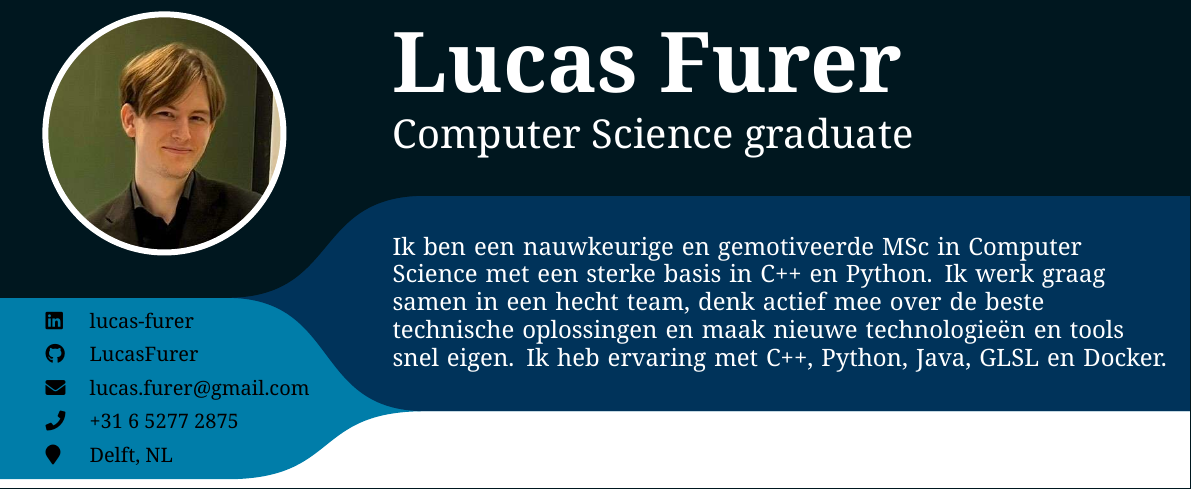
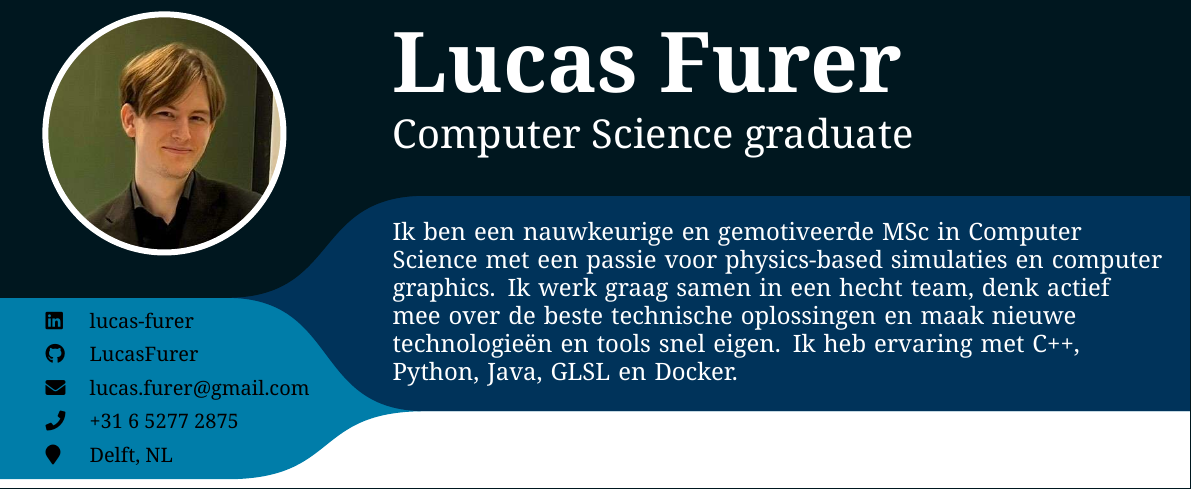
Before and after one commit to LucasFurer/CV, a LaTeX CV (LucasFurer_CV.tex): part of the page, cut so that both start at the same text. The pictures show the PDF file out/LucasFurer_CV.pdf that the author committed with the source.

Commit message:
fixed some minor text

```diff
--- a/LucasFurer_CV.tex
+++ b/LucasFurer_CV.tex
@@ -159,10 +159,10 @@
 
 
 	% --- summary ------------------------------------
-	\node[anchor=north west, text width=13.7cm,align=left, text=white, font=\large] at (6.8, -4.6)
+	\node[anchor=north west, text width=13.7cm,align=left, text=white, font=\large] at (6.8, -4.35)
 	{
 %A detail-oriented and enthusiastic MSc Computer Science graduate with a passion for physics-based simulations, computer graphics and open-source principles. I am an eager learner who enjoys collaborating with others and exploring new technologies. Experienced with C++, Java, GLSL and Python.
-Ik ben een nauwkeurige en gemotiveerde MSc in Computer Science met een sterke basis in C++ en Python. Ik werk graag samen in een hecht team, denk actief mee over de beste technische oplossingen en maak nieuwe technologieën en tools snel eigen. Ik heb ervaring met C++, Python, Java, GLSL en Docker.
+Ik ben een nauwkeurige en gemotiveerde MSc in Computer Science met een passie voor physics-based simulaties en computer graphics. Ik werk graag samen in een hecht team, denk actief mee over de beste technische oplossingen en maak nieuwe technologieën en tools snel eigen. Ik heb ervaring met C++, Python, Java, GLSL en Docker.
 	};
 
 
```
Also changed, not shown: LucasFurer_motivatiebrief.tex (+1 -1 lines), out/LucasFurer_CV.pdf.
